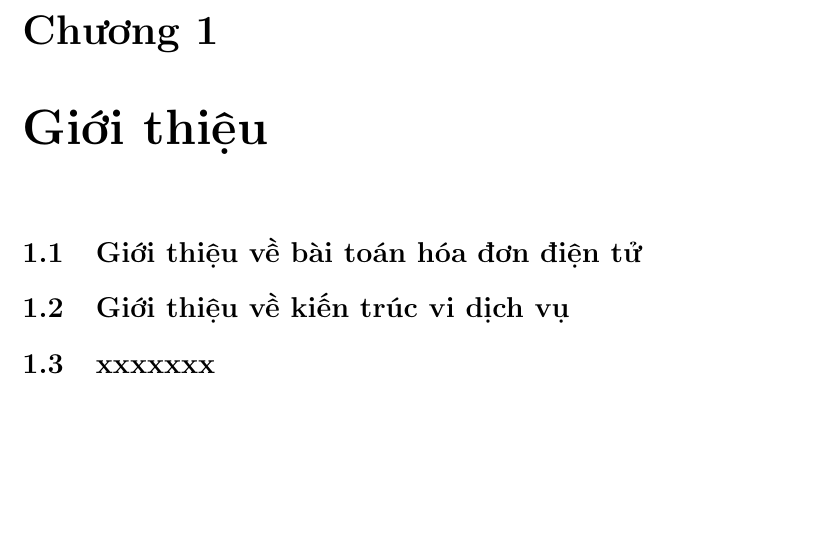
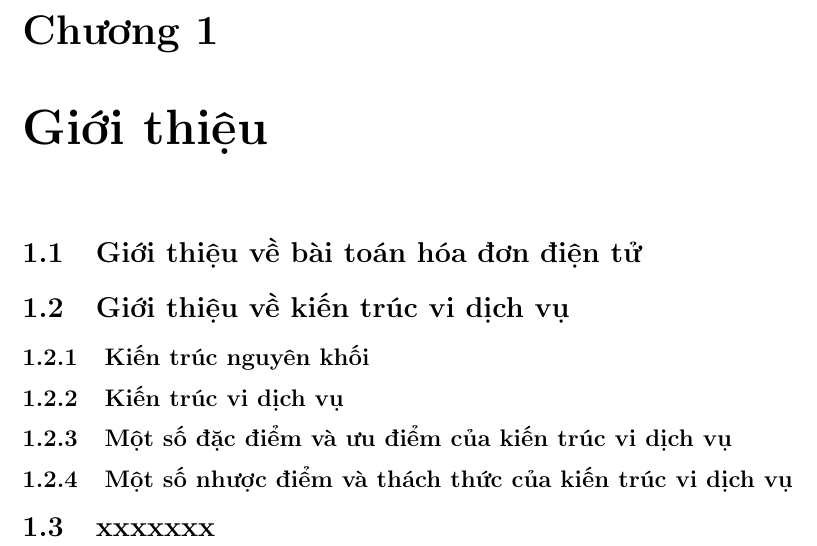
Before and after one commit to hust20206205/SolutionsLatex, a LaTeX document (baocao/main.tex): part of the page, cut so that both start at the same text, the shorter picture padded with empty space. Compiled offline with pdfLaTeX.

Commit message:
VuVanNghia20206205

```diff
--- a/baocao/main.tex
+++ b/baocao/main.tex
@@ -93,33 +93,27 @@
 %%%%%%%%%%%%%%%%%%%%%%%%%%%%%%%%%%
 \section{Giới thiệu về kiến trúc vi dịch vụ}
 
-%%%%%%%%%%%%%%%%%%%%%%%%%%%%%%%%%%
-\section{xxxxxxx}
-\end{document}
-% \input{contents/_a.tex}
-%%%%%%%%%%%%%%%%%%%%%%%%%%%%%%%%%%
 
-
-
-
-
-% \subsection{Kiến trúc nguyên khối}
+\subsection{Kiến trúc nguyên khối}
 
 % \input{contents/kien_truc_nguyen_khoi}
 
-% \subsection{Kiến trúc vi dịch vụ}
+\subsection{Kiến trúc vi dịch vụ}
 
 % \input{contents/kien_truc_vi_dich_vu}
 
-% \subsection{Một số đặc điểm và ưu điểm của kiến trúc vi dịch vụ}
+\subsection{Một số đặc điểm và ưu điểm của kiến trúc vi dịch vụ}
 
 % \input{contents/mot_so_dac_diem_va_uu_diem_cua_kien_truc_vi_dich_vu}
 
-% \subsection{Một số nhược điểm và thách thức của kiến trúc vi dịch vụ}
+\subsection{Một số nhược điểm và thách thức của kiến trúc vi dịch vụ}
 
 % \input{contents/mot_so_nhuoc_diem_va_thach_thuc_cua_kien_truc_vi_dich_vu}
 
+%%%%%%%%%%%%%%%%%%%%%%%%%%%%%%%%%%
 % \section{Giới thiệu về thiết kế hướng miền}
+
+
 
 % \input{contents/gioi_thieu_ve_thiet_ke_huong_mien}
 
@@ -128,6 +122,14 @@
 %@ \subsection{chưa xong}
 
 % \chapter{Yêu cầu nghiệp vụ}
+
+%%%%%%%%%%%%%%%%%%%%%%%%%%%%%%%%%%
+\section{xxxxxxx}
+\end{document}
+% \input{contents/_a.tex}
+%%%%%%%%%%%%%%%%%%%%%%%%%%%%%%%%%%
+
+
 
 % \input{contents/yeu_cau_nghiep_vu}
 
```
